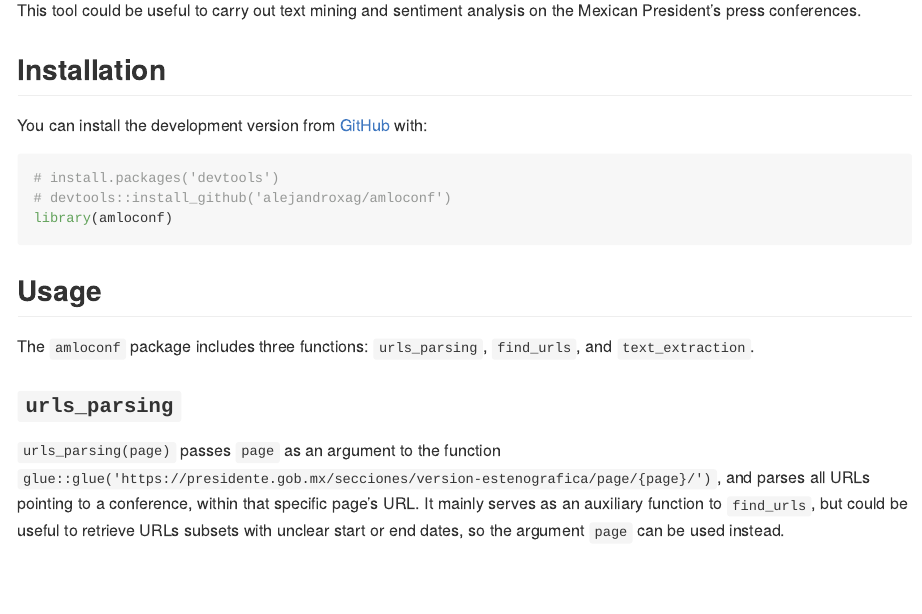
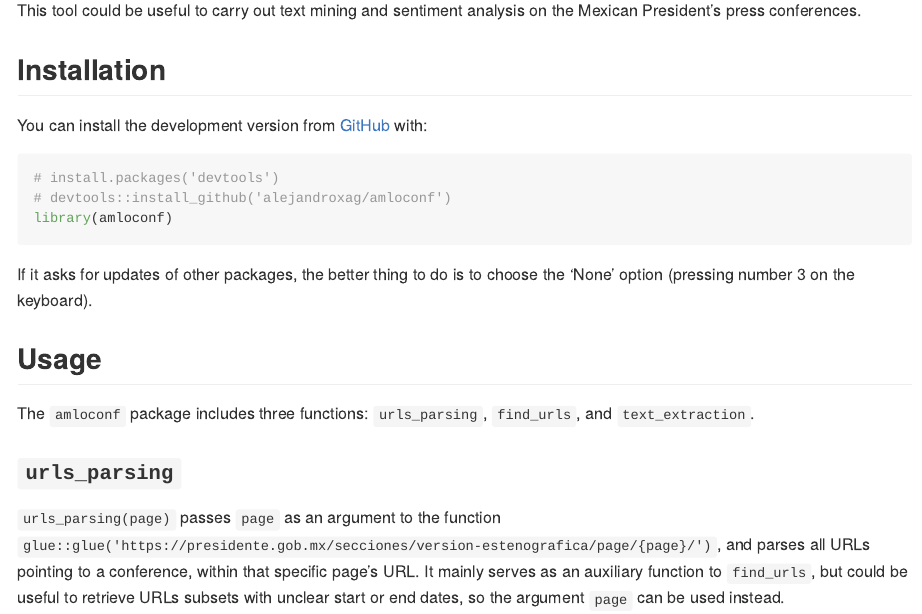
Before and after one commit to alejandroxag/amloconf, an R Markdown document (README.Rmd): the page in a window 1100 px wide, from 180 px down. The pictures show the output file README.md that the author committed with the source, drawn offline in the style of GitHub; badge pictures from the web are left out.

Commit message:
Fixed the RMD

````diff
--- a/README.Rmd
+++ b/README.Rmd
@@ -36,6 +36,10 @@ You can install the development version from [GitHub](https://github.com/) with:
 # devtools::install_github('alejandroxag/amloconf')
 library(amloconf)
 ```
+
+If it asks for updates of other packages, the better thing to do is to choose
+the 'None' option (pressing number 3 on the keyboard).
+
 ## Usage
 
 The ``amloconf`` package includes three functions: ``urls_parsing``, ``find_urls``, and ``text_extraction``.
````
Also changed, not shown: README.md.
